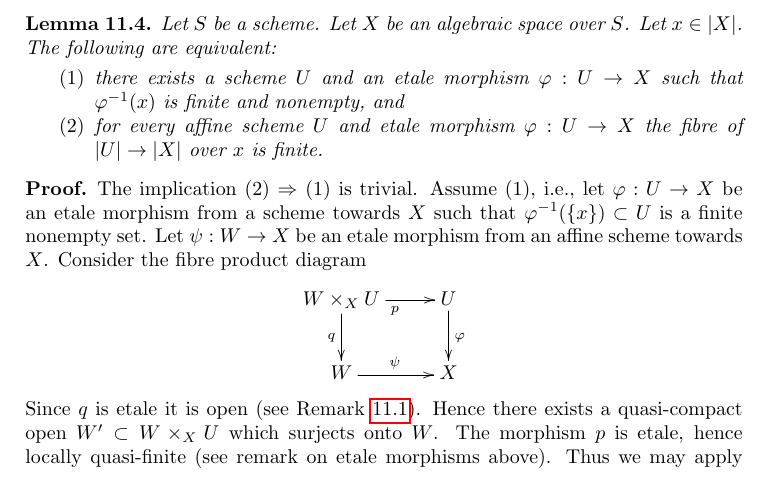
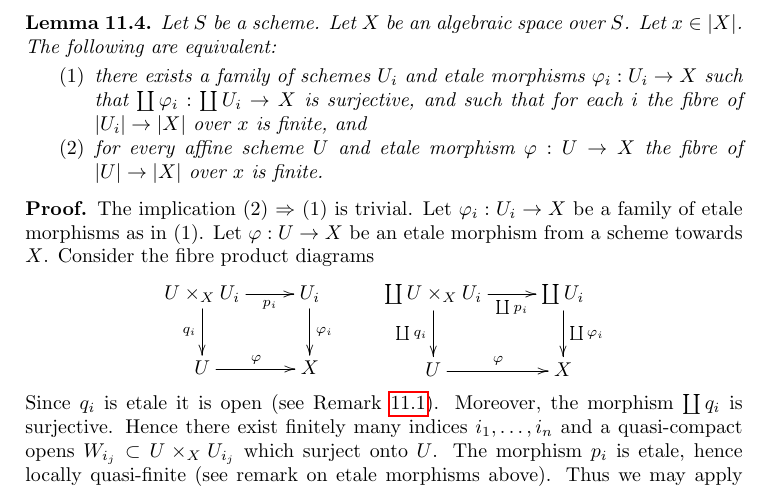
Before and after one commit to stacks/stacks-project, a LaTeX paper (spaces-properties.tex): part of page 15 of 42, cut so that both start at the same text. Compiled offline with pdfLaTeX.

Commit message:
Properties of Spaces: Fix error in lemma
	David Rydh pointed out that the lemma fixed in this commit was
	wrong and suggested the correction.

	This mistake has some ramifications for later results which we
	will correct in the next few commits.

```diff
--- a/spaces-properties.tex
+++ b/spaces-properties.tex
@@ -1363,8 +1363,11 @@ equivalence relation of course).
 Let $S$ be a scheme. Let $X$ be an algebraic space over $S$.
 Let $x \in |X|$. The following are equivalent:
 \begin{enumerate}
-\item there exists a scheme $U$ and an etale morphism $\varphi : U \to X$
-such that $\varphi^{-1}(x)$ is finite and nonempty, and
+\item there exists a family of schemes $U_i$ and
+etale morphisms $\varphi_i : U_i \to X$ such that
+$\coprod \varphi_i : \coprod U_i \to X$ is surjective,
+and such that for each $i$ the fibre of
+$|U_i| \to |X|$ over $x$ is finite, and
 \item for every affine scheme $U$ and etale morphism $\varphi : U \to X$
 the fibre of $|U| \to |X|$ over $x$ is finite.
 \end{enumerate}
@@ -1372,21 +1375,27 @@ the fibre of $|U| \to |X|$ over $x$ is finite.
 
 \begin{proof}
 The implication (2) $\Rightarrow$ (1) is trivial.
-Assume (1), i.e., let $\varphi : U \to X$ be an etale morphism from a scheme
-towards $X$ such that $\varphi^{-1}(\{x\}) \subset U$ is a finite nonempty set.
-Let $\psi : W \to X$ be an etale morphism from an affine scheme towards $X$.
-Consider the fibre product diagram
-$$
-\xymatrix{
-W \times_X U \ar[r]_p \ar[d]_q & U \ar[d]^\varphi \\
-W \ar[r]^\psi & X
-}
-$$
-Since $q$ is etale it is open (see Remark \ref{remark-recall}).
-Hence there exists a quasi-compact open $W' \subset W \times_X U$
-which surjects onto $W$.
-The morphism $p$ is etale, hence locally quasi-finite (see remark on
+Let $\varphi_i : U_i \to X$ be a family of etale morphisms as in (1).
+Let $\varphi : U \to X$ be an etale morphism from a scheme
+towards $X$. Consider the fibre product diagrams
+$$
+\xymatrix{
+U \times_X U_i \ar[r]_-{p_i} \ar[d]_{q_i} & U_i \ar[d]^{\varphi_i} \\
+U \ar[r]^\varphi & X
+}
+\quad \quad
+\xymatrix{
+\coprod U \times_X U_i \ar[r]_-{\coprod p_i} \ar[d]_{\coprod q_i} &
+\coprod U_i \ar[d]^{\coprod \varphi_i} \\
+U \ar[r]^\varphi & X
+}
+$$
+Since $q_i$ is etale it is open (see Remark \ref{remark-recall}).
+Moreover, the morphism $\coprod q_i$ is surjective.
+Hence there exist finitely many indices $i_1, \ldots, i_n$ and
+a quasi-compact opens $W_{i_j} \subset U \times_X U_{i_j}$
+which surject onto $U$.
+The morphism $p_i$ is etale, hence locally quasi-finite (see remark on
 etale morphisms above). Thus we may apply
 Morphisms, Lemma
 \ref{morphisms-lemma-locally-quasi-finite-qc-source-universally-bounded}
-to see the fibres of $p|_{W'} : W' \to U$ are finite.
```
Also changed, not shown: spaces-properties.tex (5 more changed lines).
